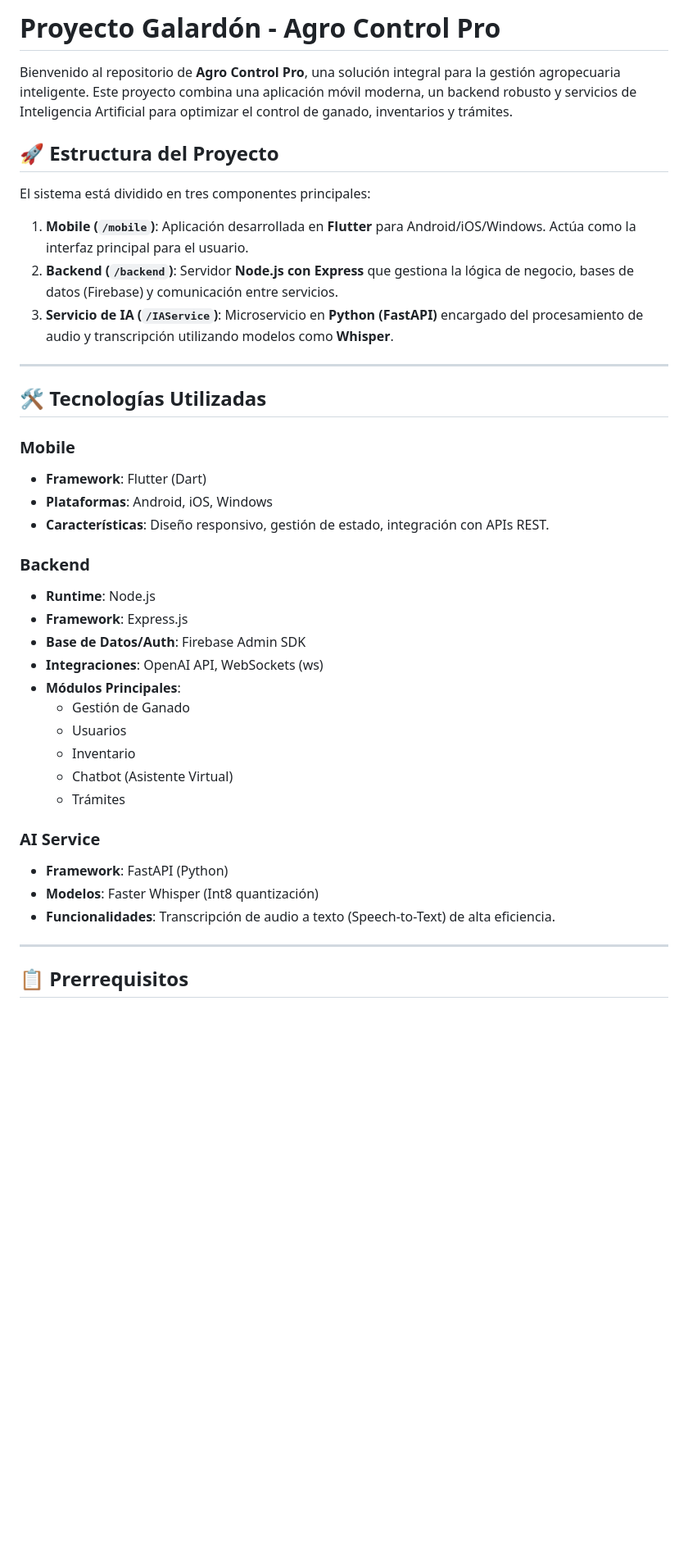
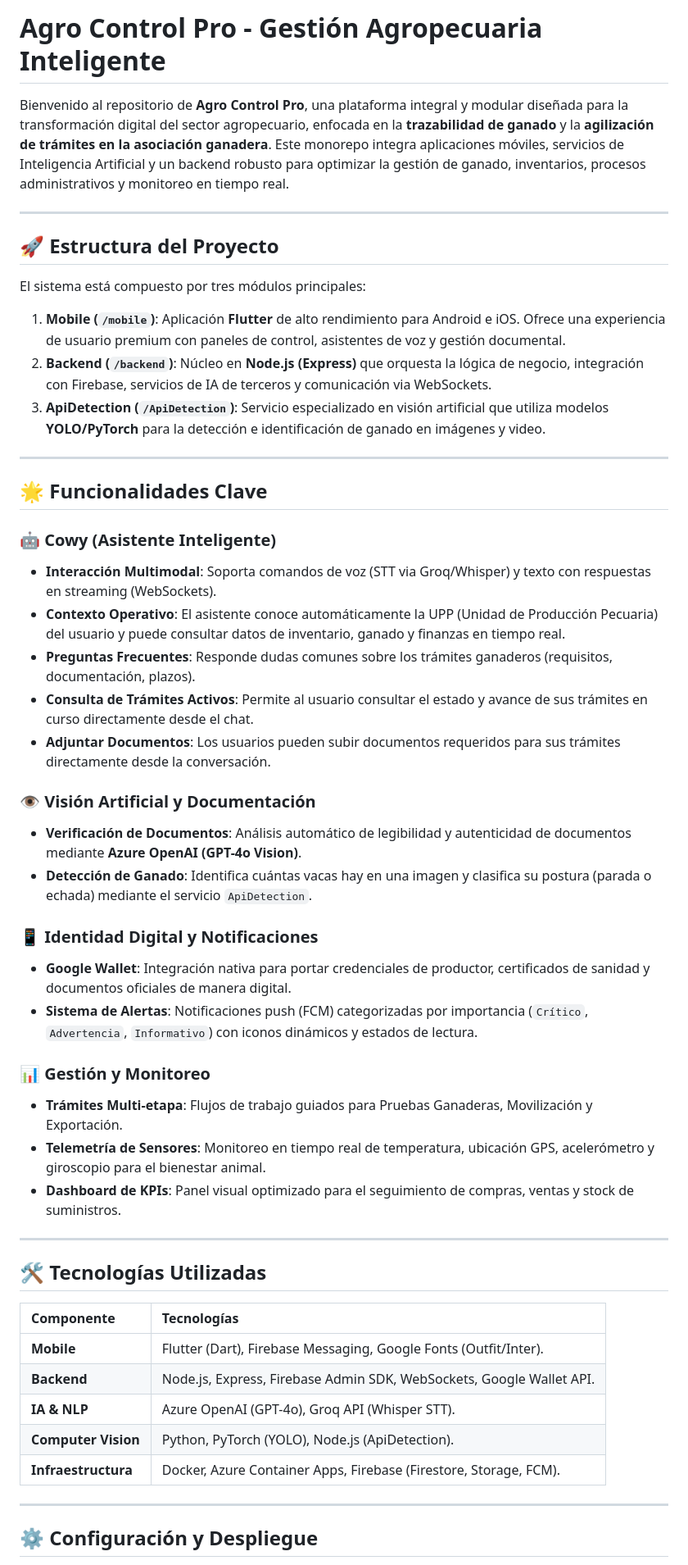
Before and after one commit to mario32111/ProyectoGalardonDurania, a Markdown page: README.md, the part around one of its changes. Shown at 82% size. Drawn GitHub-style; blank space fills up the shorter version.

```diff
--- a/README.md
+++ b/README.md
@@ -1,42 +1,54 @@
-# Proyecto Galardón - Agro Control Pro
+# Agro Control Pro - Gestión Agropecuaria Inteligente
 
-Bienvenido al repositorio de **Agro Control Pro**, una solución integral para la gestión agropecuaria inteligente. Este proyecto combina una aplicación móvil moderna, un backend robusto y servicios de Inteligencia Artificial para optimizar el control de ganado, inventarios y trámites.
+Bienvenido al repositorio de **Agro Control Pro**, una plataforma integral y modular diseñada para la transformación digital del sector agropecuario, enfocada en la **trazabilidad de ganado** y la **agilización de trámites en la asociación ganadera**. Este monorepo integra aplicaciones móviles, servicios de Inteligencia Artificial y un backend robusto para optimizar la gestión de ganado, inventarios, procesos administrativos y monitoreo en tiempo real.
+
+---
 
 ## 🚀 Estructura del Proyecto
 
-El sistema está dividido en tres componentes principales:
+El sistema está compuesto por tres módulos principales:
 
-1.  **Mobile (`/mobile`)**: Aplicación desarrollada en **Flutter** para Android/iOS/Windows. Actúa como la interfaz principal para el usuario.
-2.  **Backend (`/backend`)**: Servidor **Node.js con Express** que gestiona la lógica de negocio, bases de datos (Firebase) y comunicación entre servicios.
-3.  **Servicio de IA (`/IAService`)**: Microservicio en **Python (FastAPI)** encargado del procesamiento de audio y transcripción utilizando modelos como **Whisper**.
+1.  **Mobile (`/mobile`)**: Aplicación **Flutter** de alto rendimiento para Android e iOS. Ofrece una experiencia de usuario premium con paneles de control, asistentes de voz y gestión documental.
+2.  **Backend (`/backend`)**: Núcleo en **Node.js (Express)** que orquesta la lógica de negocio, integración con Firebase, servicios de IA de terceros y comunicación via WebSockets.
+3.  **ApiDetection (`/ApiDetection`)**: Servicio especializado en visión artificial que utiliza modelos **YOLO/PyTorch** para la detección e identificación de ganado en imágenes y video.
+
+---
+
+## 🌟 Funcionalidades Clave
+
+### 🤖 Cowy (Asistente Inteligente)
+-   **Interacción Multimodal**: Soporta comandos de voz (STT via Groq/Whisper) y texto con respuestas en streaming (WebSockets).
+-   **Contexto Operativo**: El asistente conoce automáticamente la UPP (Unidad de Producción Pecuaria) del usuario y puede consultar datos de inventario, ganado y finanzas en tiempo real.
+-   **Preguntas Frecuentes**: Responde dudas comunes sobre los trámites ganaderos (requisitos, documentación, plazos).
+-   **Consulta de Trámites Activos**: Permite al usuario consultar el estado y avance de sus trámites en curso directamente desde el chat.
+-   **Adjuntar Documentos**: Los usuarios pueden subir documentos requeridos para sus trámites directamente desde la conversación.
+
+### 👁️ Visión Artificial y Documentación
+-   **Verificación de Documentos**: Análisis automático de legibilidad y autenticidad de documentos mediante **Azure OpenAI (GPT-4o Vision)**.
+-   **Detección de Ganado**: Identifica cuántas vacas hay en una imagen y clasifica su postura (parada o echada) mediante el servicio `ApiDetection`.
+
+### 📱 Identidad Digital y Notificaciones
+-   **Google Wallet**: Integración nativa para portar credenciales de productor, certificados de sanidad y documentos oficiales de manera digital.
+-   **Sistema de Alertas**: Notificaciones push (FCM) categorizadas por importancia (`Crítico`, `Advertencia`, `Informativo`) con iconos dinámicos y estados de lectura.
+
+### 📊 Gestión y Monitoreo
+-   **Trámites Multi-etapa**: Flujos de trabajo guiados para Pruebas Ganaderas, Movilización y Exportación.
+-   **Telemetría de Sensores**: Monitoreo en tiempo real de temperatura, ubicación GPS, acelerómetro y giroscopio para el bienestar animal.
+-   **Dashboard de KPIs**: Panel visual optimizado para el seguimiento de compras, ventas y stock de suministros.
 
 ---
 
 ## 🛠️ Tecnologías Utilizadas
 
-### Mobile
--   **Framework**: Flutter (Dart)
--   **Plataformas**: Android, iOS, Windows
--   **Características**: Diseño responsivo, gestión de estado, integración con APIs REST.
-
-### Backend
--   **Runtime**: Node.js
--   **Framework**: Express.js
--   **Base de Datos/Auth**: Firebase Admin SDK
--   **Integraciones**: OpenAI API, WebSockets (ws)
--   **Módulos Principales**:
-    -   Gestión de Ganado
-    -   Usuarios
-    -   Inventario
-    -   Chatbot (Asistente Virtual)
-    -   Trámites
-
-### AI Service
--   **Framework**: FastAPI (Python)
--   **Modelos**: Faster Whisper (Int8 quantización)
--   **Funcionalidades**: Transcripción de audio a texto (Speech-to-Text) de alta eficiencia.
+| Componente | Tecnologías |
+| :--- | :--- |
+| **Mobile** | Flutter (Dart), Firebase Messaging, Google Fonts (Outfit/Inter). |
+| **Backend** | Node.js, Express, Firebase Admin SDK, WebSockets, Google Wallet API. |
+| **IA & NLP** | Azure OpenAI (GPT-4o), Groq API (Whisper STT). |
+| **Computer Vision** | Python, PyTorch (YOLO), Node.js (ApiDetection). |
+| **Infraestructura** | Docker, Azure Container Apps, Firebase (Firestore, Storage, FCM). |
 
 ---
 
-## 📋 Prerrequisitos
+## ⚙️ Configuración y Despliegue
 
```
Also changed, not shown: other parts of README.md (+88 -60 lines).
